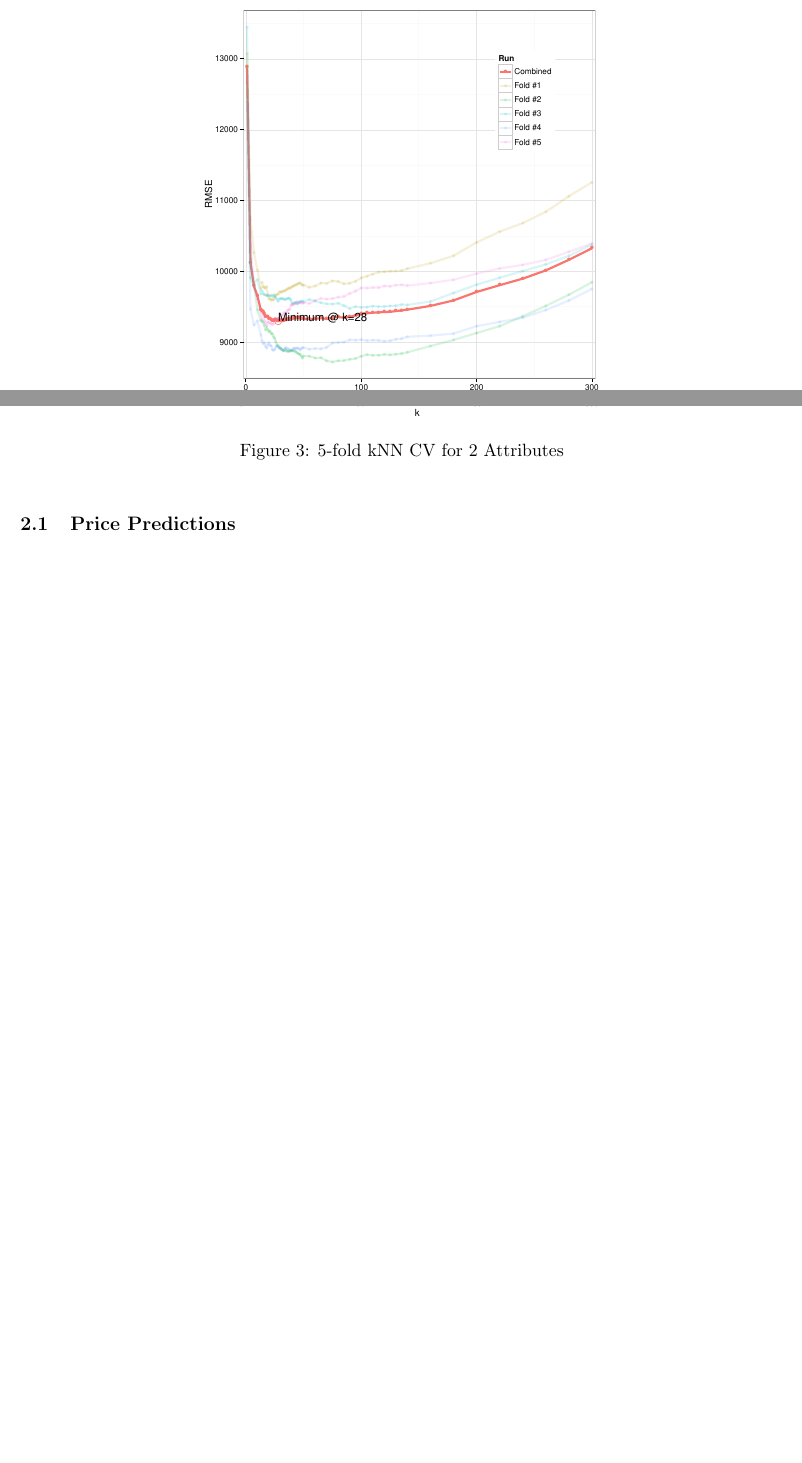
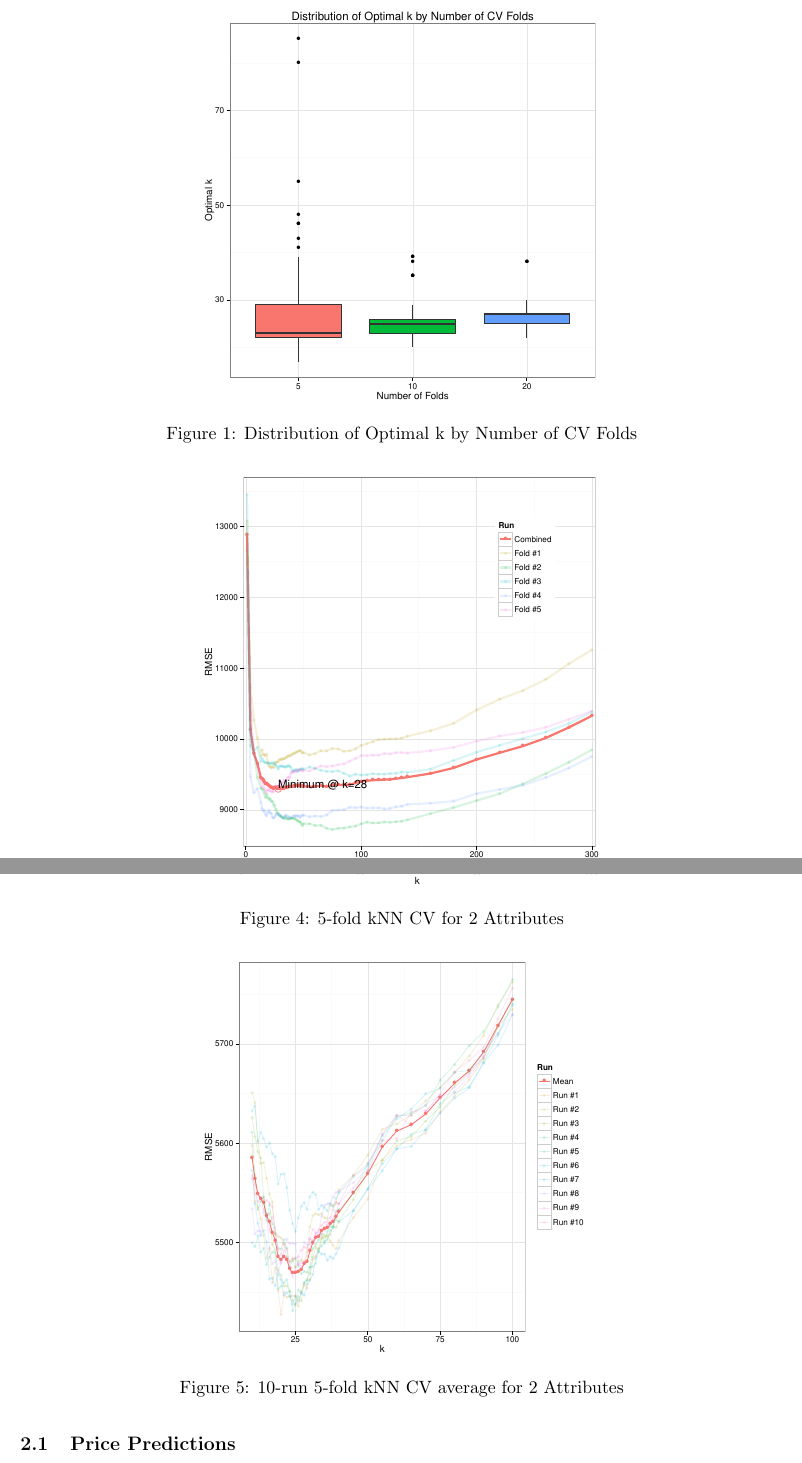
Before and after one commit to TheodorosK/machine-learning, a LaTeX problem sheet (hw2/writeup/hw2.tex): two parts of pages 2 and 3 of 4 before the commit and two parts of pages 2 and 4 of 5 after it, joined at a grey line, cut at the place of the change, the shorter picture padded with empty space. Compiled offline with pdfLaTeX.

Commit message:
Updates from ShareLaTeX

```diff
--- a/hw2/writeup/hw2.tex
+++ b/hw2/writeup/hw2.tex
@@ -27,6 +27,13 @@ Because the training and test samples are being chosen randomly and because the
 
 We can see the effect of the number of folds on the \textit{distribution} of optimal $k$ values in \cref{fig:nfolds_k_dist}. We run 100 trials of cross validation for 5, 10, and 20 folds and show the distribution of optimal $k$ values as box plots. We can see that for 5-fold cross validation, the spread of optimal $k$ values is fairly high (as is the presence of outliers), but that the spread falls as the number of folds rises.
 
+\begin{figure}[!htb]
+  \centering
+  \includegraphics[scale=.5]{nfolds_k_dist.pdf}
+  \caption{Distribution of Optimal k by Number of CV Folds}
+  \label{fig:nfolds_k_dist}
+\end{figure}
+
 As it turns out, the mean optimal $k$ chosen over 100 trials of 5-fold cross validation is $k=27$, so our value of $k$ chosen over 1 run above is close to optimal. For the duration of the exercise we will use $k=28$ since the difference between the two model fits is negligible.
 
 The difference between our ``eyeballed'' value of $k$ and the optimal value of $k$ discussed above is shown in \cref{fig:1p_fit}. The difference between the two is very small; the eyeballed value of $k=40$ provides a slightly smoother fit of the data, but by and large there is an insignificant difference between the fits.
@@ -55,12 +62,22 @@ Using the value of $k=28$ discussed above, our prediction for the price of a car
 
 In this section we explore the benefits of introducing a second attribute to our k-nearest neighbors algorithm. We will now use the car's mileage and its model year to predict is resale price.  To apply kNN to the data set we first
 
+\input{head_dat.tex}
+
 \begin{figure}[!htb]
   \centering
   \includegraphics[scale=.5]{2p_cv_k.pdf}
   \caption{5-fold kNN CV for 2 Attributes}
   \label{fig:2p_k}
 \end{figure}
+
+\begin{figure}[!htb]
+  \centering
+  \includegraphics[scale=.5]{2p_cv_multi_k.pdf}
+  \caption{10-run 5-fold kNN CV average for 2 Attributes}
+  \label{fig:2p_k_multi}
+\end{figure}
+
 
 \subsection{Price Predictions}
 \input{2p_predict.tex}
```
